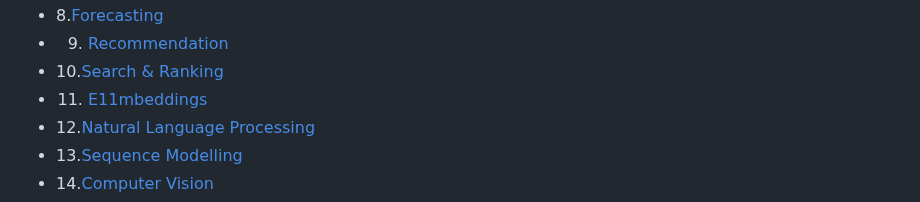
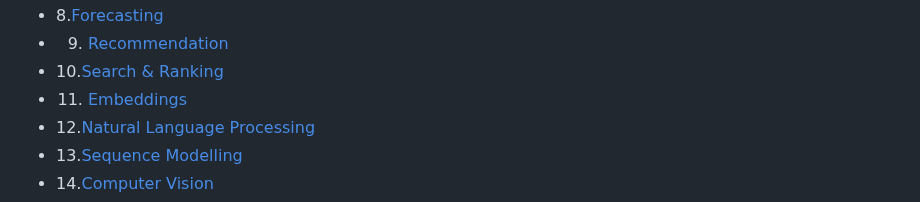
Before and after one commit to eugeneyan/applied-ml, a Markdown page: README.md, the part around the change. Drawn GitHub-style.

```diff
--- a/README.md
+++ b/README.md
@@ -26,7 +26,7 @@ P.P.S, Looking for guides and interviews on applying ML? 👉[`applyingML`](http
 - 8.[Forecasting](#forecasting)
 - 9. [Recommendation](#recommendation)
 - 10.[Search \& Ranking](#search--ranking)
-- 11. [E11mbeddings](#embeddings)
+- 11. [Embeddings](#embeddings)
 - 12.[Natural Language Processing](#natural-language-processing)
 - 13.[Sequence Modelling](#sequence-modelling)
 - 14.[Computer Vision](#computer-vision)
```
